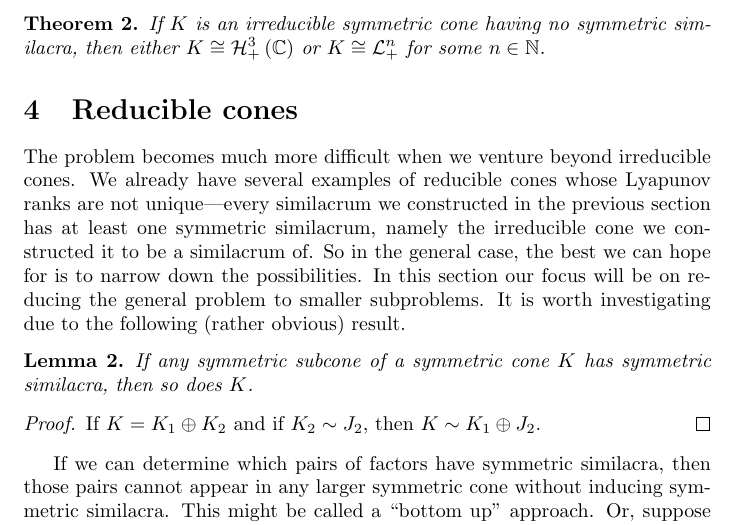
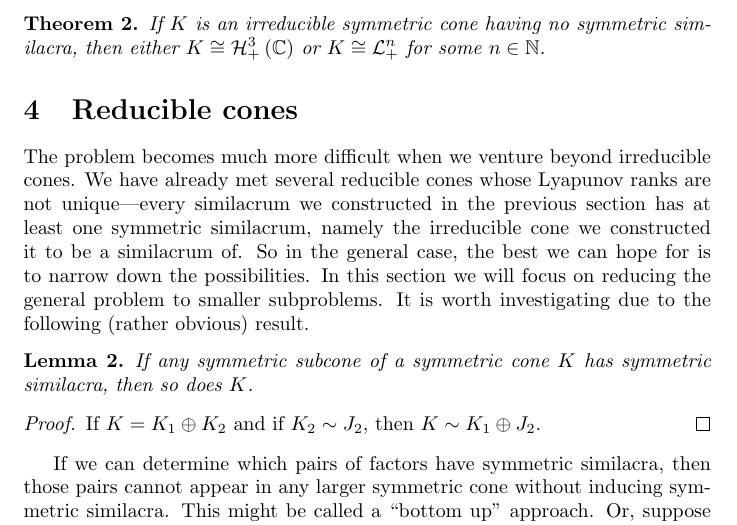
Before and after one commit to orlitzky/the_uniqueness_of_lyapunov_rank_among_symmetric_cones, a LaTeX paper (the_uniqueness_of_lyapunov_rank_among_symmetric_cones.tex): part of page 8 of 21, cut so that both start at the same text. Compiled offline with pdfLaTeX.

Commit message:
Slightly reword the first paragraph of the "Reducible cones" section

```diff
--- a/the_uniqueness_of_lyapunov_rank_among_symmetric_cones.tex
+++ b/the_uniqueness_of_lyapunov_rank_among_symmetric_cones.tex
@@ -652,14 +652,14 @@
 
   \begin{section}{Reducible cones}\label{sec:reducible cones}
     The problem becomes much more difficult when we venture beyond
-    irreducible cones. We already have several examples of reducible
-    cones whose Lyapunov ranks are not unique---every similacrum we
+    irreducible cones. We have already met several reducible cones
+    whose Lyapunov ranks are not unique---every similacrum we
     constructed in the previous section has at least one symmetric
     similacrum, namely the irreducible cone we constructed it to be a
     similacrum of. So in the general case, the best we can hope for is
-    to narrow down the possibilities. In this section our focus will
-    be on reducing the general problem to smaller subproblems. It is
-    worth investigating due to the following (rather obvious) result.
+    to narrow down the possibilities. In this section we will focus on
+    reducing the general problem to smaller subproblems. It is worth
+    investigating due to the following (rather obvious) result.
 
     \begin{lemma}\label{lem:subcone similacra}
       If any symmetric subcone of a symmetric cone $K$ has symmetric
```
